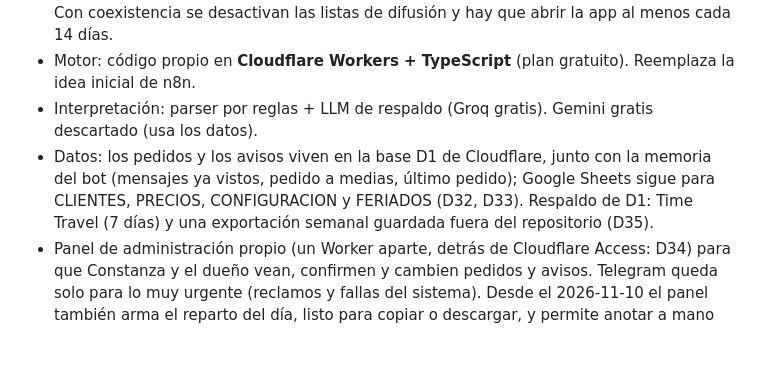
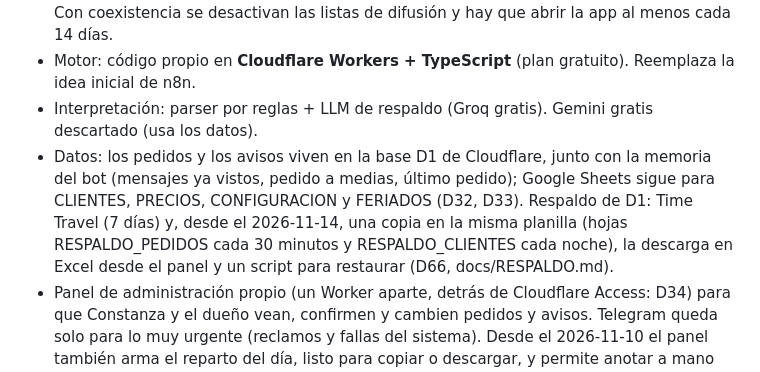
Before and after one commit to francorodriguezt/Brunen-chatbot, a Markdown page: docs/conocimiento_brunen.md, the part around one of its changes. GitHub-like rendering; blank space fills up the shorter version.

```diff
--- a/docs/conocimiento_brunen.md
+++ b/docs/conocimiento_brunen.md
@@ -93,7 +93,7 @@ Fuente de verdad del negocio. Se actualiza al cierre de cada sesión.
 - Canal: WhatsApp Cloud API (Meta). Número: el dueño eligió el actual con coexistencia (2026-10-29). Según la documentación oficial de Meta (revisada el 2026-10-29), el alta de coexistencia pasa por un Tech Provider o Solution Partner y exige la app WhatsApp Business 2.24.17 o superior; confirmado el 2026-11-10 que no se puede hacer directo (D45): como el número se mantiene, hay que elegir entre un proveedor autorizado o que Brunen sea su propio Tech Provider; un número nuevo queda solo como último recurso. Con coexistencia se desactivan las listas de difusión y hay que abrir la app al menos cada 14 días.
 - Motor: código propio en **Cloudflare Workers + TypeScript** (plan gratuito). Reemplaza la idea inicial de n8n.
 - Interpretación: parser por reglas + LLM de respaldo (Groq gratis). Gemini gratis descartado (usa los datos).
-- Datos: los pedidos y los avisos viven en la base D1 de Cloudflare, junto con la memoria del bot (mensajes ya vistos, pedido a medias, último pedido); Google Sheets sigue para CLIENTES, PRECIOS, CONFIGURACION y FERIADOS (D32, D33). Respaldo de D1: Time Travel (7 días) y una exportación semanal guardada fuera del repositorio (D35).
+- Datos: los pedidos y los avisos viven en la base D1 de Cloudflare, junto con la memoria del bot (mensajes ya vistos, pedido a medias, último pedido); Google Sheets sigue para CLIENTES, PRECIOS, CONFIGURACION y FERIADOS (D32, D33). Respaldo de D1: Time Travel (7 días) y, desde el 2026-11-14, una copia en la misma planilla (hojas RESPALDO_PEDIDOS cada 30 minutos y RESPALDO_CLIENTES cada noche), la descarga en Excel desde el panel y un script para restaurar (D66, docs/RESPALDO.md).
 - Panel de administración propio (un Worker aparte, detrás de Cloudflare Access: D34) para que Constanza y el dueño vean, confirmen y cambien pedidos y avisos. Telegram queda solo para lo muy urgente (reclamos y fallas del sistema). Desde el 2026-11-10 el panel también arma el reparto del día, listo para copiar o descargar, y permite anotar a mano los pedidos que no llegan por el bot (D42).
 - Comprobantes: se guardarán en D1 por 60 días y se verán en el panel (D30, D32; Drive con la cuenta de servicio no sirve). Monitoreo: UptimeRobot → `/salud`. Además, una tarea programada (el vigía, D43) deja un aviso si un mensaje quedó sin atender y revisa cada mañana el token de WhatsApp y la planilla.
 - Flujo: webhook → validar firma → 200 inmediato → deduplicar → revisar `BOT_ACTIVO` → buscar cliente → según tipo:
```
Also changed, not shown: other parts of docs/conocimiento_brunen.md (+1 -1 lines), docs/PENDIENTES.md (+1 -0 lines), docs/PUBLICAR.md (+1 -1 lines).
